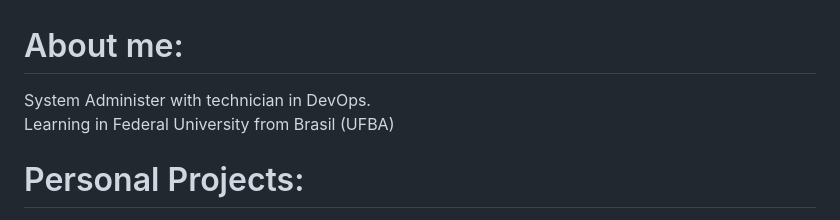
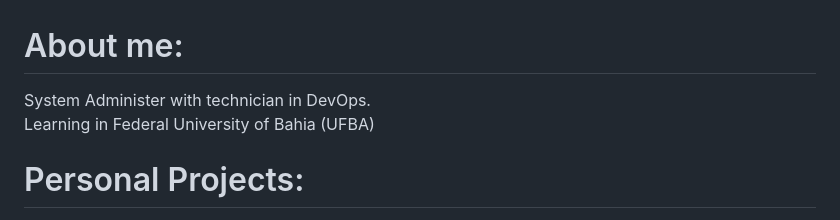
Before and after one commit to c13neto/c13neto, a Markdown page: README.md, the part around the change. GitHub-like rendering.

Commit message:
Atualizar o README.md

```diff
--- a/README.md
+++ b/README.md
@@ -1,5 +1,5 @@
 # About me:
-System Administer with technician in DevOps.<br> Learning in Federal University from Brasil (UFBA)
+System Administer with technician in DevOps.<br> Learning in Federal University of Bahia (UFBA)
 # Personal Projects:
 [![Readme Card](https://github-readme-stats.vercel.app/api/pin/?username=c13neto&repo=IAGRICULTOR&theme=radical)](https://github.com/c13neto/IAGRICULTOR)
 # My set of work tools:
```
